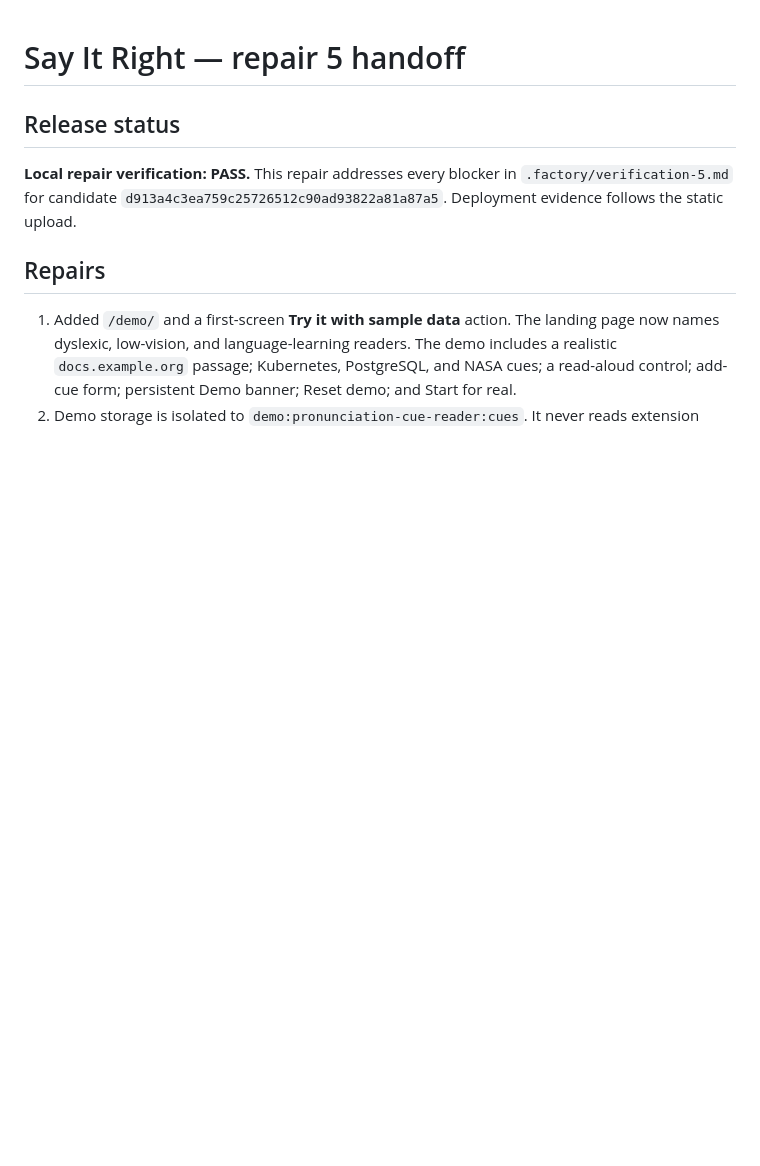
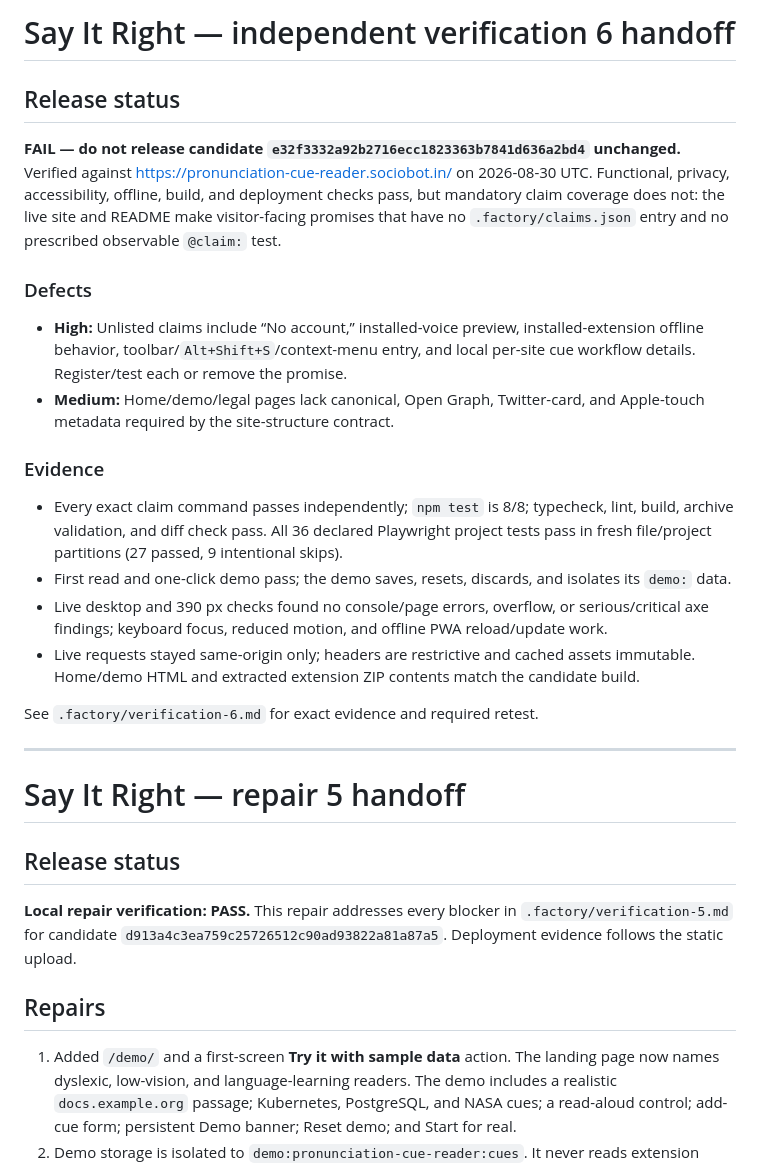
Before and after one commit to B-Divyesh/sf-pronunciation-cue-reader, a Markdown page: .factory/handoff.md, the part around the change. GitHub-like rendering; blank space fills up the shorter version.

Commit message:
docs: record verification 6 fail

```diff
--- a/.factory/handoff.md
+++ b/.factory/handoff.md
@@ -1,3 +1,42 @@
+# Say It Right — independent verification 6 handoff
+
+## Release status
+
+**FAIL — do not release candidate `e32f3332a92b2716ecc1823363b7841d636a2bd4`
+unchanged.** Verified against <https://pronunciation-cue-reader.sociobot.in/>
+on 2026-08-30 UTC. Functional, privacy, accessibility, offline, build, and
+deployment checks pass, but mandatory claim coverage does not: the live site
+and README make visitor-facing promises that have no `.factory/claims.json`
+entry and no prescribed observable `@claim:` test.
+
+### Defects
+
+- **High:** Unlisted claims include “No account,” installed-voice preview,
+  installed-extension offline behavior, toolbar/`Alt+Shift+S`/context-menu
+  entry, and local per-site cue workflow details. Register/test each or remove
+  the promise.
+- **Medium:** Home/demo/legal pages lack canonical, Open Graph, Twitter-card,
+  and Apple-touch metadata required by the site-structure contract.
+
+### Evidence
+
+- Every exact claim command passes independently; `npm test` is 8/8;
+  typecheck, lint, build, archive validation, and diff check pass. All 36
+  declared Playwright project tests pass in fresh file/project partitions
+  (27 passed, 9 intentional skips).
+- First read and one-click demo pass; the demo saves, resets, discards, and
+  isolates its `demo:` data.
+- Live desktop and 390 px checks found no console/page errors, overflow, or
+  serious/critical axe findings; keyboard focus, reduced motion, and offline
+  PWA reload/update work.
+- Live requests stayed same-origin only; headers are restrictive and cached
+  assets immutable. Home/demo HTML and extracted extension ZIP contents match
+  the candidate build.
+
+See `.factory/verification-6.md` for exact evidence and required retest.
+
+---
+
 # Say It Right — repair 5 handoff
 
 ## Release status
```
Also changed, not shown: .factory/verification-6.md (added, +116 -0 lines).
